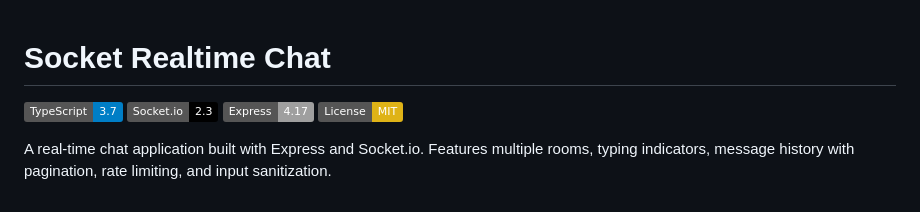
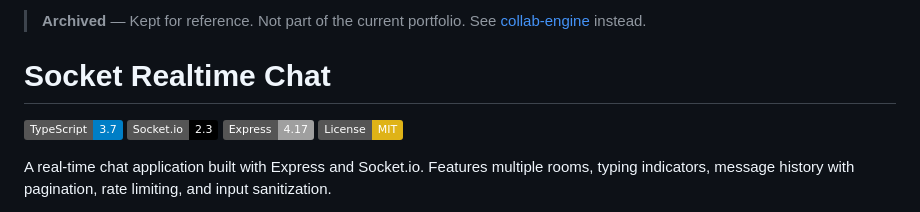
Before and after one commit to idirdev/socket-realtime-chat, a Markdown page: README.md, the part around the change. Rendered like a GitHub page; badges without logos.

Commit message:
Add archived notice to README

```diff
--- a/README.md
+++ b/README.md
@@ -1,3 +1,5 @@
+> **Archived** — Kept for reference. Not part of the current portfolio. See [collab-engine](https://github.com/idirdev/collab-engine) instead.
+
 # Socket Realtime Chat
 
 [![TypeScript](https://img.shields.io/badge/TypeScript-3.7-blue.svg)](https://www.typescriptlang.org/)
```
